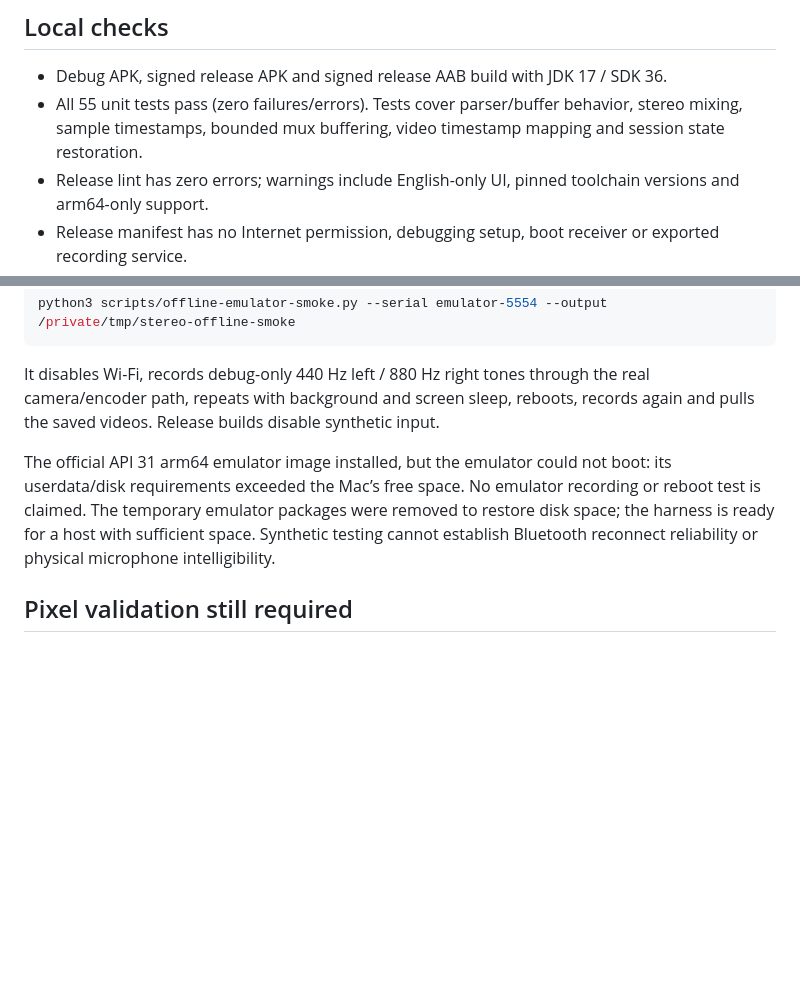
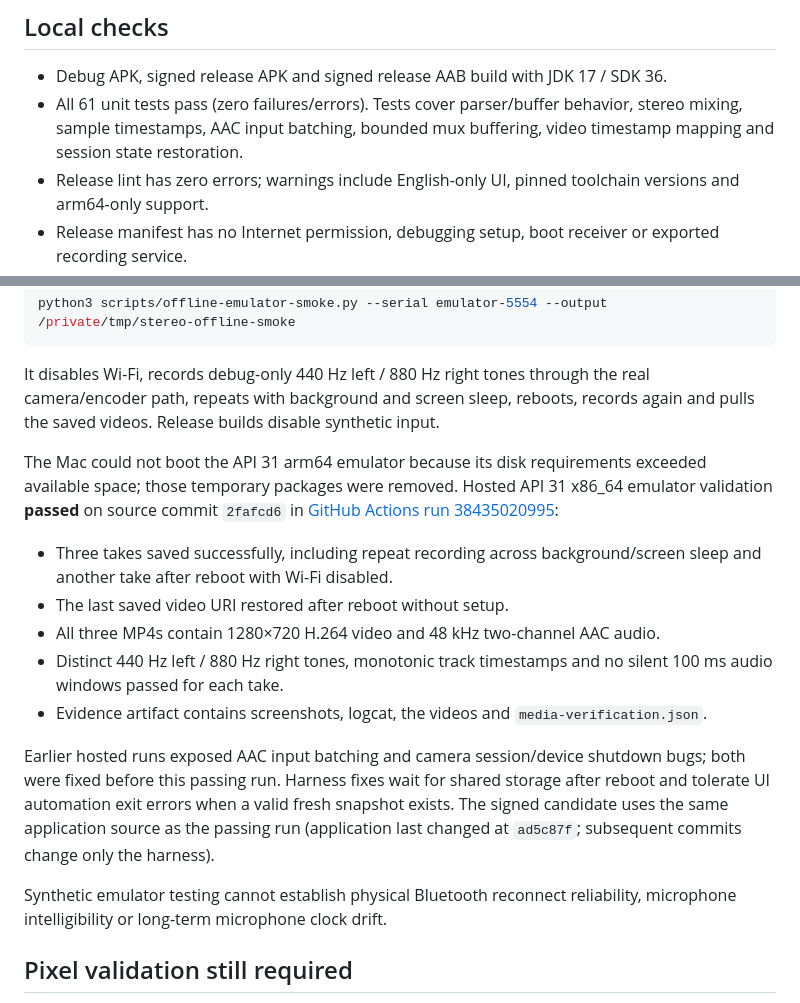
Before and after one commit to w1ne/stereo-bridge, a Markdown page: docs/offline-verification.md, 2 parts joined by grey strips. Rendered like a GitHub page; blank space fills up the shorter version.

Commit message:
Document passing offline emulator validation [skip ci]

```diff
--- a/docs/offline-verification.md
+++ b/docs/offline-verification.md
@@ -11,7 +11,7 @@ First use only: pair both original DJI Mic Mini transmitters in Android Settings
 ## Local checks
 
 - Debug APK, signed release APK and signed release AAB build with JDK 17 / SDK 36.
-- All 55 unit tests pass (zero failures/errors). Tests cover parser/buffer behavior, stereo mixing, sample timestamps, bounded mux buffering, video timestamp mapping and session state restoration.
+- All 61 unit tests pass (zero failures/errors). Tests cover parser/buffer behavior, stereo mixing, sample timestamps, AAC input batching, bounded mux buffering, video timestamp mapping and session state restoration.
 - Release lint has zero errors; warnings include English-only UI, pinned toolchain versions and arm64-only support.
 - Release manifest has no Internet permission, debugging setup, boot receiver or exported recording service.
 - LibADB, SPAKE2, Conscrypt and Bouncy Castle are absent from runtime dependencies.
@@ -28,7 +28,17 @@ python3 scripts/offline-emulator-smoke.py --serial emulator-5554 --output /priva
 
 It disables Wi-Fi, records debug-only 440 Hz left / 880 Hz right tones through the real camera/encoder path, repeats with background and screen sleep, reboots, records again and pulls the saved videos. Release builds disable synthetic input.
 
-The official API 31 arm64 emulator image installed, but the emulator could not boot: its userdata/disk requirements exceeded the Mac’s free space. No emulator recording or reboot test is claimed. The temporary emulator packages were removed to restore disk space; the harness is ready for a host with sufficient space. Synthetic testing cannot establish Bluetooth reconnect reliability or physical microphone intelligibility.
+The Mac could not boot the API 31 arm64 emulator because its disk requirements exceeded available space; those temporary packages were removed. Hosted API 31 x86_64 emulator validation **passed** on source commit `2fafcd6` in [GitHub Actions run 38435020995](https://github.com/w1ne/stereo-bridge/actions/runs/38435020995):
+
+- Three takes saved successfully, including repeat recording across background/screen sleep and another take after reboot with Wi-Fi disabled.
+- The last saved video URI restored after reboot without setup.
+- All three MP4s contain 1280×720 H.264 video and 48 kHz two-channel AAC audio.
+- Distinct 440 Hz left / 880 Hz right tones, monotonic track timestamps and no silent 100 ms audio windows passed for each take.
+- Evidence artifact contains screenshots, logcat, the videos and `media-verification.json`.
+
+Earlier hosted runs exposed AAC input batching and camera session/device shutdown bugs; both were fixed before this passing run. Harness fixes wait for shared storage after reboot and tolerate UI automation exit errors when a valid fresh snapshot exists. The signed candidate uses the same application source as the passing run (application last changed at `ad5c87f`; subsequent commits change only the harness).
+
+Synthetic emulator testing cannot establish physical Bluetooth reconnect reliability, microphone intelligibility or long-term microphone clock drift.
 
 ## Pixel validation still required
 
```
Also changed, not shown: 1 other file.
